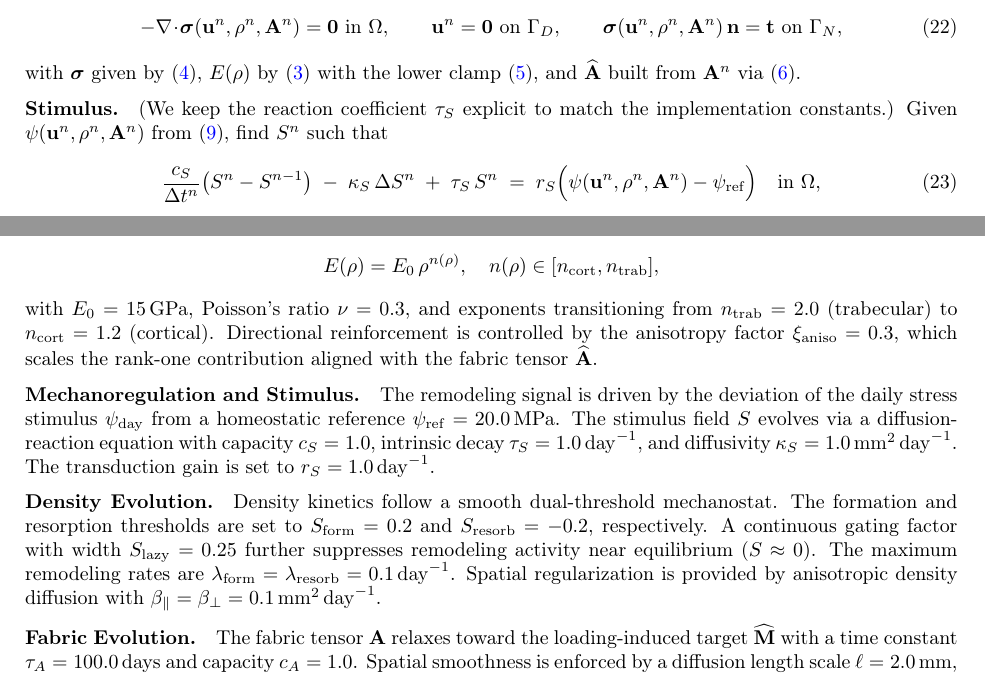
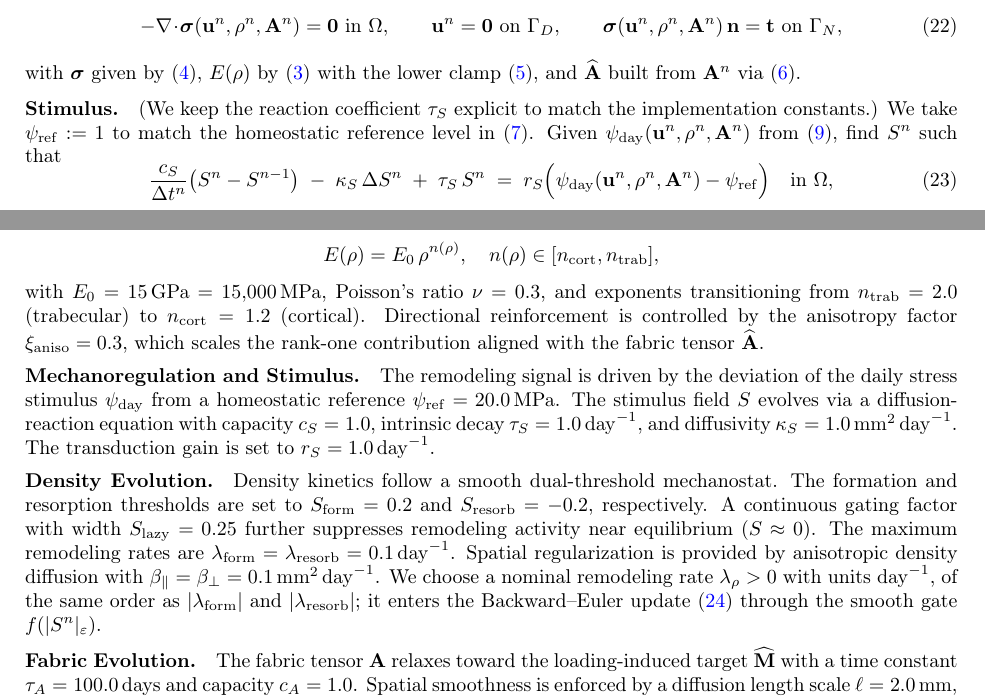
Before and after one commit to petr-henys/Smoothly-Coupled-Remodeling-with-Nonlocal-Stimulus-and-Fabric-Guided-Anisotropy, a LaTeX paper (manuscript/manuscript.tex): two parts of pages 15 and 20 of 32, joined at a grey line, cut so that both start at the same text. Compiled offline with pdfLaTeX.

Commit message:
Update manuscript with revised stimulus definitions and enhanced density evolution descriptions for clarity and consistency

```diff
--- a/manuscript/manuscript.tex
+++ b/manuscript/manuscript.tex
@@ -416,11 +416,11 @@ Find $\mathbf{u}^{n}$ such that
 \end{equation}
 with $\boldsymbol{\sigma}$ given by \eqref{eq:stress-law-nd}, $E(\rho)$ by \eqref{eq:E-rho-nd} with the lower clamp \eqref{eq:smooth-max-nd}, and $\widehat{\mathbf{A}}$ built from $\mathbf{A}^{n}$ via \eqref{eq:Ahat-blend-nd}.
 
-\paragraph{Stimulus.} (We keep the reaction coefficient $\tau_S$ explicit to match the implementation constants.)
-Given $\psi(\mathbf{u}^{n},\rho^{n},\mathbf{A}^{n})$ from \eqref{eq:stim-psi-nd}, find $S^{n}$ such that
+\paragraph{Stimulus.} (We keep the reaction coefficient $\tau_S$ explicit to match the implementation constants.) We take $\psi_{\mathrm{ref}}:=1$ to match the homeostatic reference level in~\eqref{eq:stim-strong-nd}.
+Given $\psi_{\mathrm{day}}(\mathbf{u}^{n},\rho^{n},\mathbf{A}^{n})$ from \eqref{eq:stim-psi-nd}, find $S^{n}$ such that
 \begin{equation}\label{eq:be-stim}
 \frac{c_S}{\Delta t^n}\big(S^{n}-S^{n-1}\big)\;-\;\kappa_S\,\Delta S^{n}\;+\;\tau_S\,S^{n}
-\;=\; r_S\Big(\psi(\mathbf{u}^{n},\rho^{n},\mathbf{A}^{n})-\psi_{\mathrm{ref}}\Big)\quad\text{in }\Omega,
+\;=\; r_S\Big(\psi_{\mathrm{day}}(\mathbf{u}^{n},\rho^{n},\mathbf{A}^{n})-\psi_{\mathrm{ref}}\Big)\quad\text{in }\Omega,
 \end{equation}
 with the Neumann condition from \eqref{eq:stim-bc-ic-nd} and $S^{0}=S_0$.
 
@@ -614,14 +614,14 @@ The bone matrix is modeled as a locally orthotropic material. The isotropic base
 \[
 E(\rho) = E_0\,\rho^{n(\rho)}, \quad n(\rho) \in [n_{\mathrm{cort}}, n_{\mathrm{trab}}],
 \]
-with $E_0=15\,\mathrm{GPa}$, Poisson's ratio $\nu=0.3$, and exponents transitioning from $n_{\mathrm{trab}}=2.0$ (trabecular) to $n_{\mathrm{cort}}=1.2$ (cortical).
+with $E_0=15\,\mathrm{GPa}=15{,}000\,\mathrm{MPa}$, Poisson's ratio $\nu=0.3$, and exponents transitioning from $n_{\mathrm{trab}}=2.0$ (trabecular) to $n_{\mathrm{cort}}=1.2$ (cortical).
 Directional reinforcement is controlled by the anisotropy factor $\xi_{\mathrm{aniso}}=0.3$, which scales the rank-one contribution aligned with the fabric tensor $\widehat{\mathbf{A}}$.
 
 \paragraph{Mechanoregulation and Stimulus.}
 The remodeling signal is driven by the deviation of the daily stress stimulus $\psi_{\mathrm{day}}$ from a homeostatic reference $\psi_{\mathrm{ref}}=20.0\,\mathrm{MPa}$. The stimulus field $S$ evolves via a diffusion-reaction equation with capacity $c_S=1.0$, intrinsic decay $\tau_S=1.0\,\mathrm{day}^{-1}$, and diffusivity $\kappa_S=1.0\,\mathrm{mm}^2\,\mathrm{day}^{-1}$. The transduction gain is set to $r_S=1.0\,\mathrm{day}^{-1}$.
 
 \paragraph{Density Evolution.}
-Density kinetics follow a smooth dual-threshold mechanostat. The formation and resorption thresholds are set to $S_{\mathrm{form}}=0.2$ and $S_{\mathrm{resorb}}=-0.2$, respectively. A continuous gating factor with width $S_{\mathrm{lazy}}=0.25$ further suppresses remodeling activity near equilibrium ($S \approx 0$). The maximum remodeling rates are $\lambda_{\mathrm{form}}=\lambda_{\mathrm{resorb}}=0.1\,\mathrm{day}^{-1}$. Spatial regularization is provided by anisotropic density diffusion with $\beta_{\parallel}=\beta_{\perp}=0.1\,\mathrm{mm}^2\,\mathrm{day}^{-1}$.
+Density kinetics follow a smooth dual-threshold mechanostat. The formation and resorption thresholds are set to $S_{\mathrm{form}}=0.2$ and $S_{\mathrm{resorb}}=-0.2$, respectively. A continuous gating factor with width $S_{\mathrm{lazy}}=0.25$ further suppresses remodeling activity near equilibrium ($S \approx 0$). The maximum remodeling rates are $\lambda_{\mathrm{form}}=\lambda_{\mathrm{resorb}}=0.1\,\mathrm{day}^{-1}$. Spatial regularization is provided by anisotropic density diffusion with $\beta_{\parallel}=\beta_{\perp}=0.1\,\mathrm{mm}^2\,\mathrm{day}^{-1}$. We choose a nominal remodeling rate $\lambda_\rho>0$ with units $\mathrm{day}^{-1}$, of the same order as $|\lambda_{\mathrm{form}}|$ and $|\lambda_{\mathrm{resorb}}|$; it enters the Backward--Euler update~\eqref{eq:be-rho} through the smooth gate $f(|S^{n}|_{\varepsilon})$.
 
 \paragraph{Fabric Evolution.}
 The fabric tensor $\mathbf{A}$ relaxes toward the loading-induced target $\widehat{\mathbf{M}}$ with a time constant $\tau_A=100.0\,\mathrm{days}$ and capacity $c_A=1.0$. Spatial smoothness is enforced by a diffusion length scale $\ell=2.0\,\mathrm{mm}$, preventing the formation of singular orientation fields.
```
